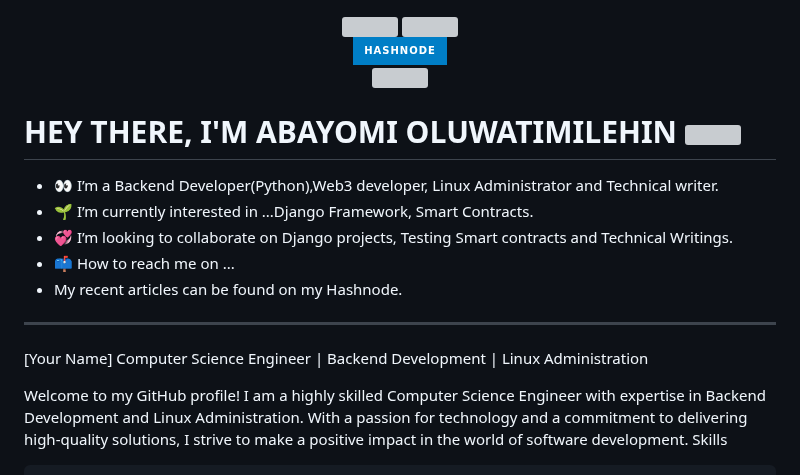
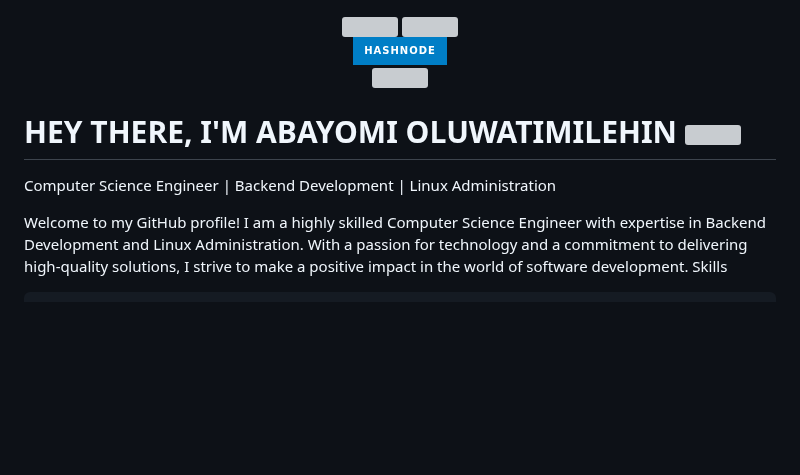
Before and after one commit to timibacco/timibacco, a Markdown page: README.md, the part around one of its changes. Drawn GitHub-style; badges without logos; blank space fills up the shorter version; grey boxes are pictures that could not be loaded.

```diff
--- a/README.md
+++ b/README.md
@@ -22,15 +22,6 @@
 </h1>
 
 
-- 👀 I’m a Backend Developer(Python),Web3 developer, Linux Administrator and Technical writer.
-- 🌱 I’m currently interested in ...Django Framework, Smart Contracts.
-- 💞️ I’m looking to collaborate on Django projects, Testing Smart contracts and Technical Writings.
-- 📫 How to reach me on ...
-- My recent articles can be found on my Hashnode.
-
-
----
-[Your Name]
 Computer Science Engineer | Backend Development | Linux Administration
 
 Welcome to my GitHub profile! I am a highly skilled Computer Science Engineer with expertise in Backend Development and Linux Administration. With a passion for technology and a commitment to delivering high-quality solutions, I strive to make a positive impact in the world of software development.
```
Also changed, not shown: other parts of README.md (+4 -4 lines).
